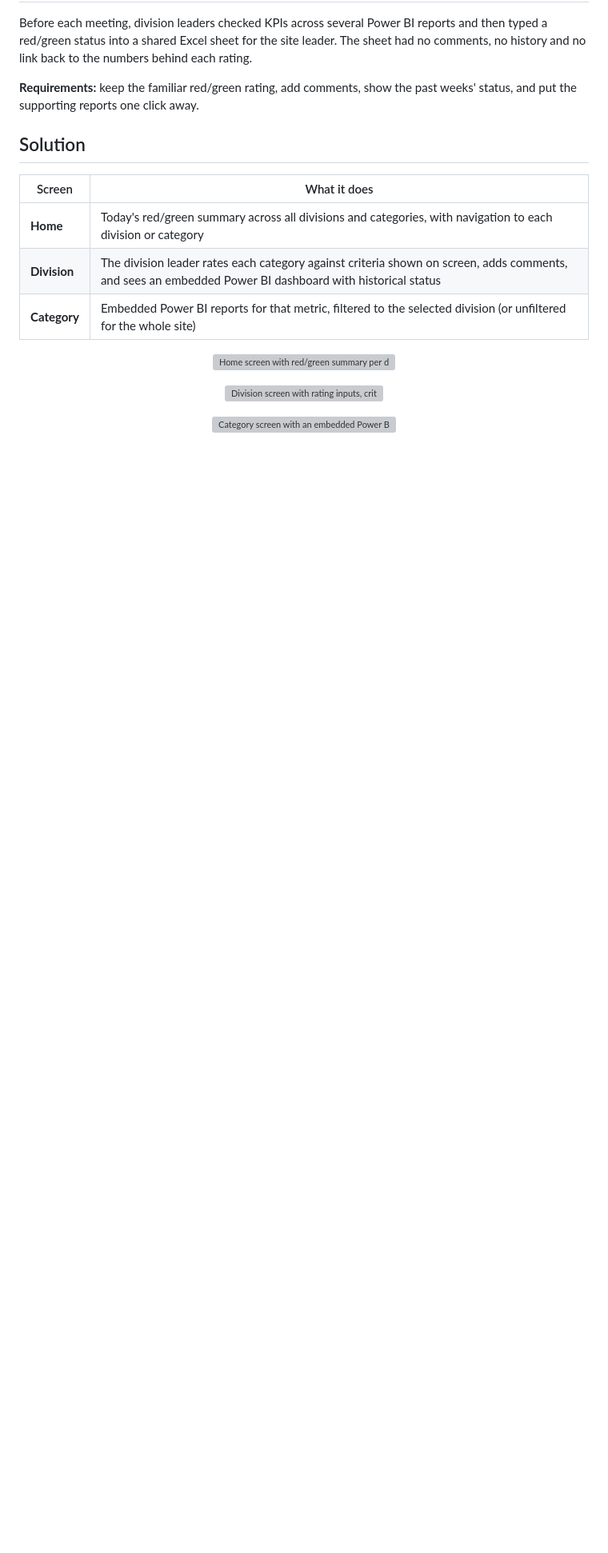
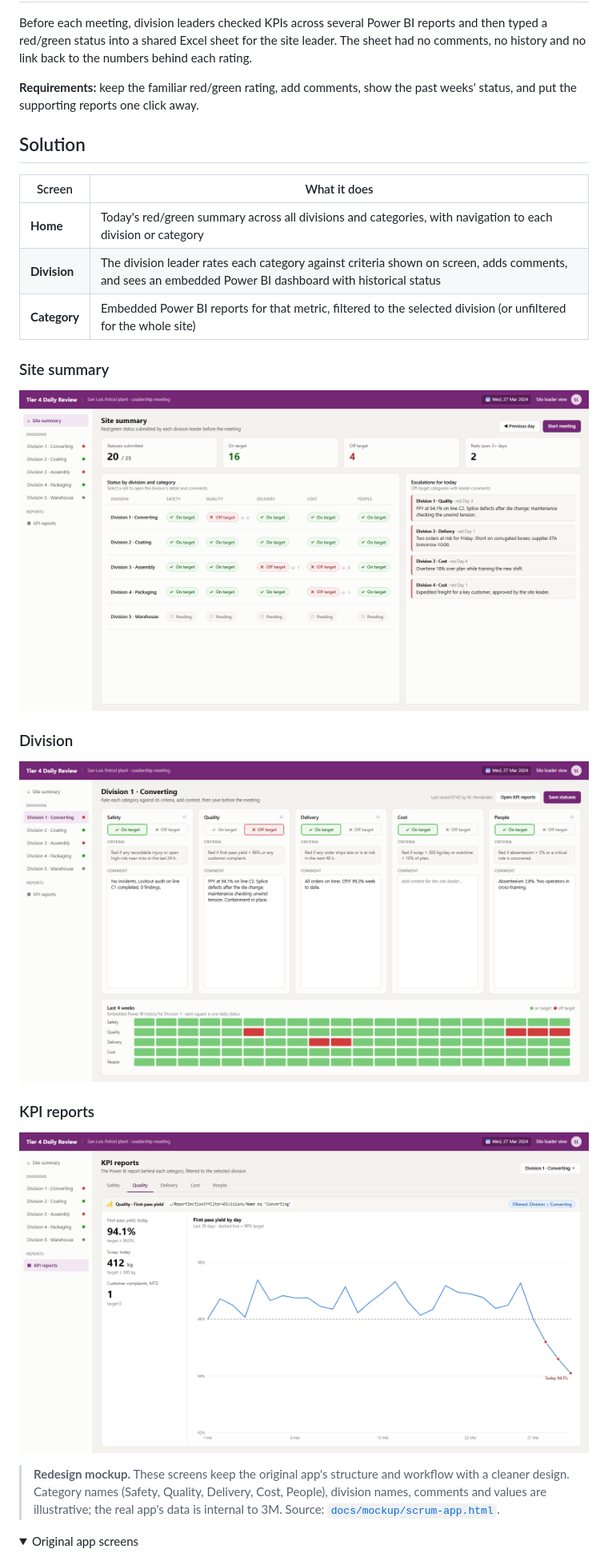
Before and after one commit to GianottiLeo/Power-Apps-Scrum-App, a Markdown page: README.md, the part around one of its changes. Shown at 80% size. GitHub-like rendering; pictures changed too: docs/images/app-category.png (added), docs/images/app-division.png (added), docs/images/app-home.png (added); folded sections open; blank space fills up the shorter version; grey boxes are pictures that could not be loaded.

Commit message:
Add redesigned app screen mockups
Keeps the original screenshots in a collapsible section.

```diff
--- a/README.md
+++ b/README.md
@@ -21,6 +21,17 @@ Before each meeting, division leaders checked KPIs across several Power BI repor
 | **Division** | The division leader rates each category against criteria shown on screen, adds comments, and sees an embedded Power BI dashboard with historical status |
 | **Category** | Embedded Power BI reports for that metric, filtered to the selected division (or unfiltered for the whole site) |
 
-<p align="center"><img src="https://github.com/GianottiLeo/Power-Apps-Scrum-App/assets/164948682/42ddbe47-a81c-41f1-9705-ca09c275042a" width="640" alt="Home screen with red/green summary per division and category"></p>
-<p align="center"><img src="https://github.com/GianottiLeo/Power-Apps-Scrum-App/assets/164948682/5f176359-4eaf-4204-9c9e-60690fed653c" width="640" alt="Division screen with rating inputs, criteria and embedded history dashboard"></p>
-<p align="center"><img src="https://github.com/GianottiLeo/Power-Apps-Scrum-App/assets/164948682/ef0cdabf-4b82-48f3-9204-65a16e77bb28" width="640" alt="Category screen with an embedded Power BI report filtered by division"></p>
+### Site summary
+![Site summary: submitted, on-target and off-target counts, a division-by-category status grid, and today's escalations with leader comments](docs/images/app-home.png)
+
+### Division
+![Division screen: on/off-target toggle, criteria and comment box for each category, plus an embedded four-week status history](docs/images/app-division.png)
+
+### KPI reports
+![KPI reports screen: category tabs and an embedded Power BI report filtered to the selected division through the report URL](docs/images/app-category.png)
+
+> **Redesign mockup.** These screens keep the original app's structure and workflow with a cleaner design. Category names (Safety, Quality, Delivery, Cost, People), division names, comments and values are illustrative; the real app's data is internal to 3M. Source: [`docs/mockup/scrum-app.html`](docs/mockup/scrum-app.html).
+
+<details>
+<summary>Original app screens</summary>
+
```
Also changed, not shown: other parts of README.md (+6 -2 lines), 1 other file.
